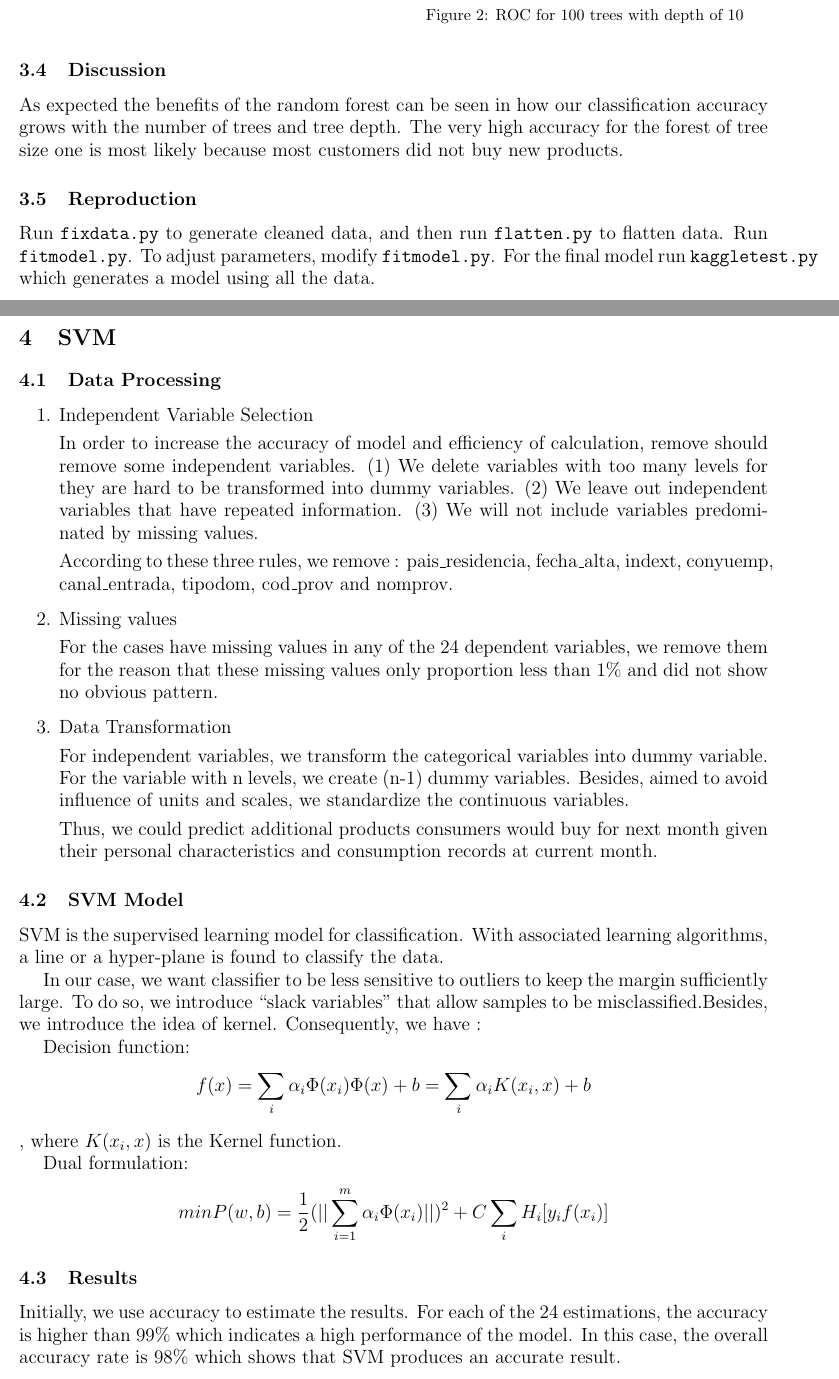
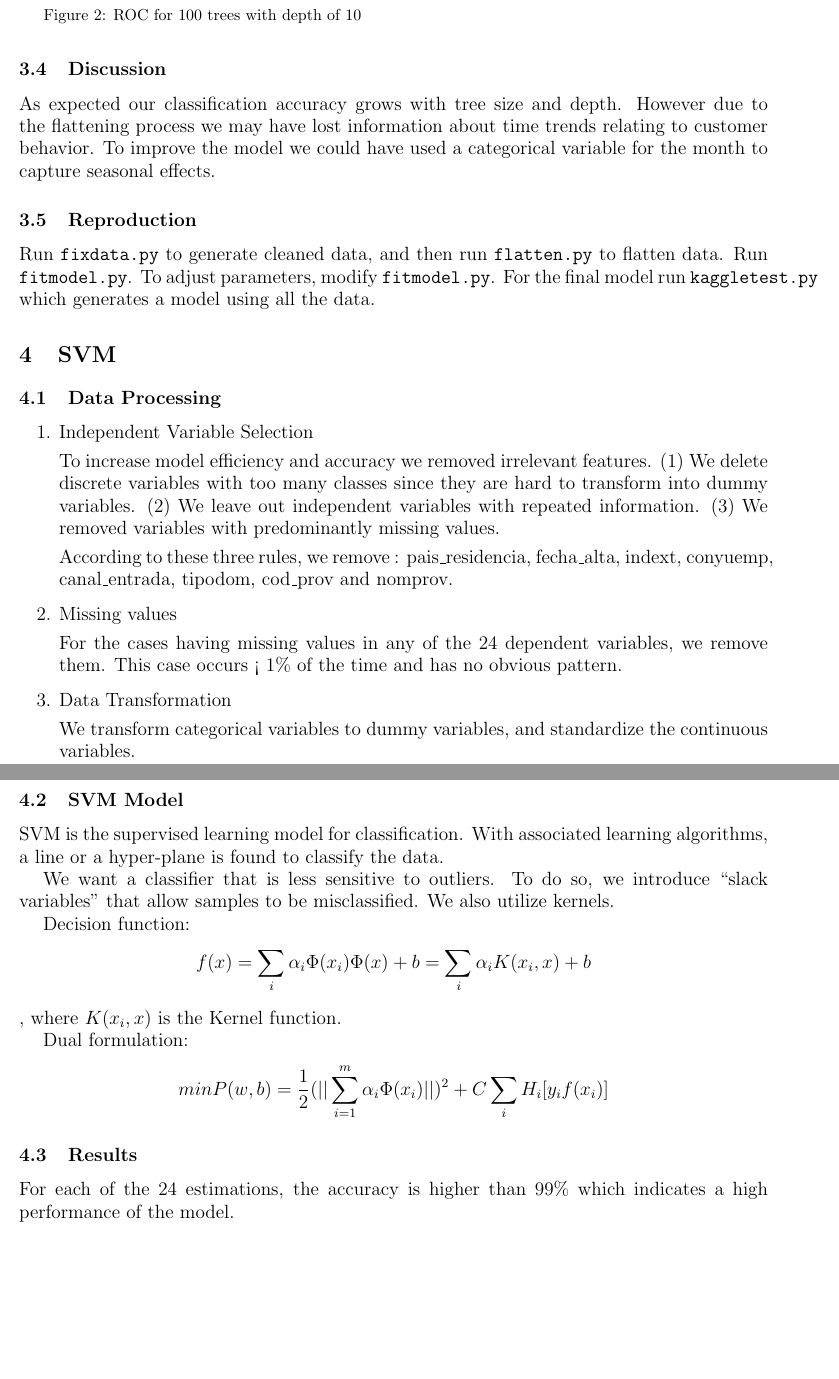
Before and after one commit to entrity/Santander-Product-Recommendation-ECS-171, a LaTeX paper (Final Report/Final Report.tex): two parts of pages 4 and 5 of 10 before the commit and two parts of pages 5 and 6 of 10 after it, joined at a grey line, cut so that both start at the same text, the shorter picture padded with empty space. Compiled offline with pdfLaTeX.

Commit message:
More cleaning

```diff
--- a/Final Report/Final Report.tex
+++ b/Final Report/Final Report.tex
@@ -170,7 +172,7 @@ Random forests scale very well with large input sizes. The bagging process resul
 
 \subsection{Discussion}
 
-As expected the benefits of the random forest can be seen in how our classification accuracy grows with the number of trees and tree depth. The very high accuracy for the forest of tree size one is most likely because most customers did not buy new products.
+As expected our classification accuracy grows with tree size and depth. However due to the flattening process we may have lost information about time trends relating to customer behavior. To improve the model we could have used a categorical variable for the month to capture seasonal effects.
 
 \subsection{Reproduction}
 Run \texttt{fixdata.py} to generate cleaned data, and then run \texttt{flatten.py} to flatten data. Run \texttt{fitmodel.py}. To adjust parameters, modify \texttt{fitmodel.py}. For the final model run \texttt{kaggletest.py} which generates a model using all the data.
@@ -181,26 +183,24 @@ Run \texttt{fixdata.py} to generate cleaned data, and then run \texttt{flatten.p
 \begin{enumerate}
 	\item Independent Variable Selection
 
-	In order to increase the accuracy of model and efficiency of calculation, remove should remove some independent variables. (1) We delete variables with too many levels for they are hard to be transformed into dummy variables. (2) We leave out independent variables that have repeated information. (3) We will not include  variables predominated by missing values.
+	To increase model efficiency and accuracy we removed irrelevant features. (1) We delete discrete variables with too many classes since they are hard to transform into dummy variables. (2) We leave out independent variables with repeated information. (3) We removed variables with predominantly missing values.
 
 	According to these three  rules, we remove : pais\_residencia, fecha\_alta, indext, conyuemp, canal\_entrada, tipodom, cod\_prov and nomprov.
 
 	\item  Missing values
 
-	For the cases have missing values in any of the 24 dependent variables, we remove them for the reason that these missing values only proportion less than 1\% and did not show no obvious pattern.
+	For the cases having missing values in any of the 24 dependent variables, we remove them. This case occurs < 1\% of the time and has no obvious pattern.
 
 	\item Data Transformation
 
-	For independent variables, we transform the categorical variables into dummy variable. For the variable with n levels, we create (n-1) dummy variables. Besides, aimed to avoid influence of units and scales, we standardize the continuous variables.
-
-	Thus, we could predict additional products consumers would buy for next month given their personal characteristics and consumption records at current month.
+	We transform categorical variables to dummy variables, and standardize the continuous variables.
 \end{enumerate}
 
 \subsection{SVM Model}
 
 SVM is the supervised learning model for classification. With associated learning algorithms, a line or a hyper-plane is found to classify the data.
 
-In our case, we want classifier to be less sensitive to outliers to keep the margin sufficiently large. To do so, we introduce “slack variables” that allow samples to be misclassified.Besides, we introduce the idea of kernel. Consequently, we have :
+We want a classifier that is less sensitive to outliers. To do so, we introduce “slack variables” that allow samples to be misclassified. We also utilize kernels.
 
 Decision function:
 $$f(x) = \displaystyle\sum_{i}\alpha_i\Phi(x_i)\Phi(x)+b = \displaystyle\sum_{i}\alpha_{i} K(x_i, x)+b$$, where $K(x_i, x)$ is the Kernel function.
@@ -210,7 +210,7 @@ $$min P(w,b) = \frac{1}{2}(||\displaystyle\sum_{i=1}^{m}\alpha_i\Phi(x_i)||)^2 +
 
 \subsection{Results}
 
-Initially, we use accuracy to estimate the results. For each of the 24 estimations, the accuracy is higher than 99\% which indicates a high performance of the model. In this case, the overall accuracy rate is 98\% which shows that SVM produces an accurate result.
+For each of the 24 estimations, the accuracy is higher than 99\% which indicates a high performance of the model.
 
 \subsection{Discussion}
 
```
Also changed, not shown: Final Report/Final Report.tex (12 more changed lines).
